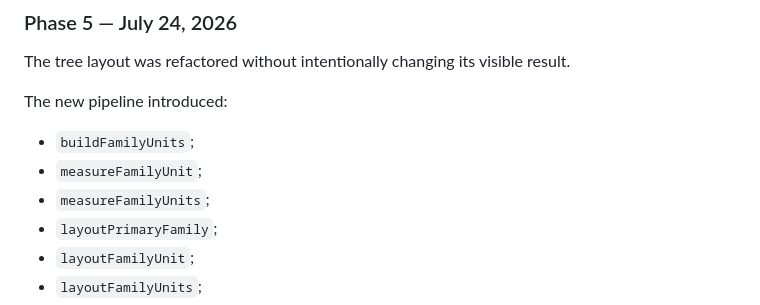
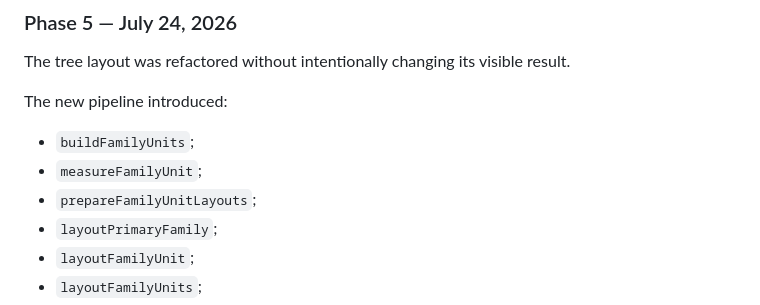
Before and after one commit to ticotexas/kallmer-family-tree, a Markdown page: docs/04-Journal.md, the part around the change. Rendered like a GitHub page.

```diff
--- a/docs/04-Journal.md
+++ b/docs/04-Journal.md
@@ -169,7 +169,7 @@ The new pipeline introduced:
 
 - `buildFamilyUnits`;
 - `measureFamilyUnit`;
-- `measureFamilyUnits`;
+- `prepareFamilyUnitLayouts`;
 - `layoutPrimaryFamily`;
 - `layoutFamilyUnit`;
 - `layoutFamilyUnits`;
```
Also changed, not shown: docs/02-Architecture.md (+5 -1 lines), docs/99-Current-Status.md (+1 -3 lines).
